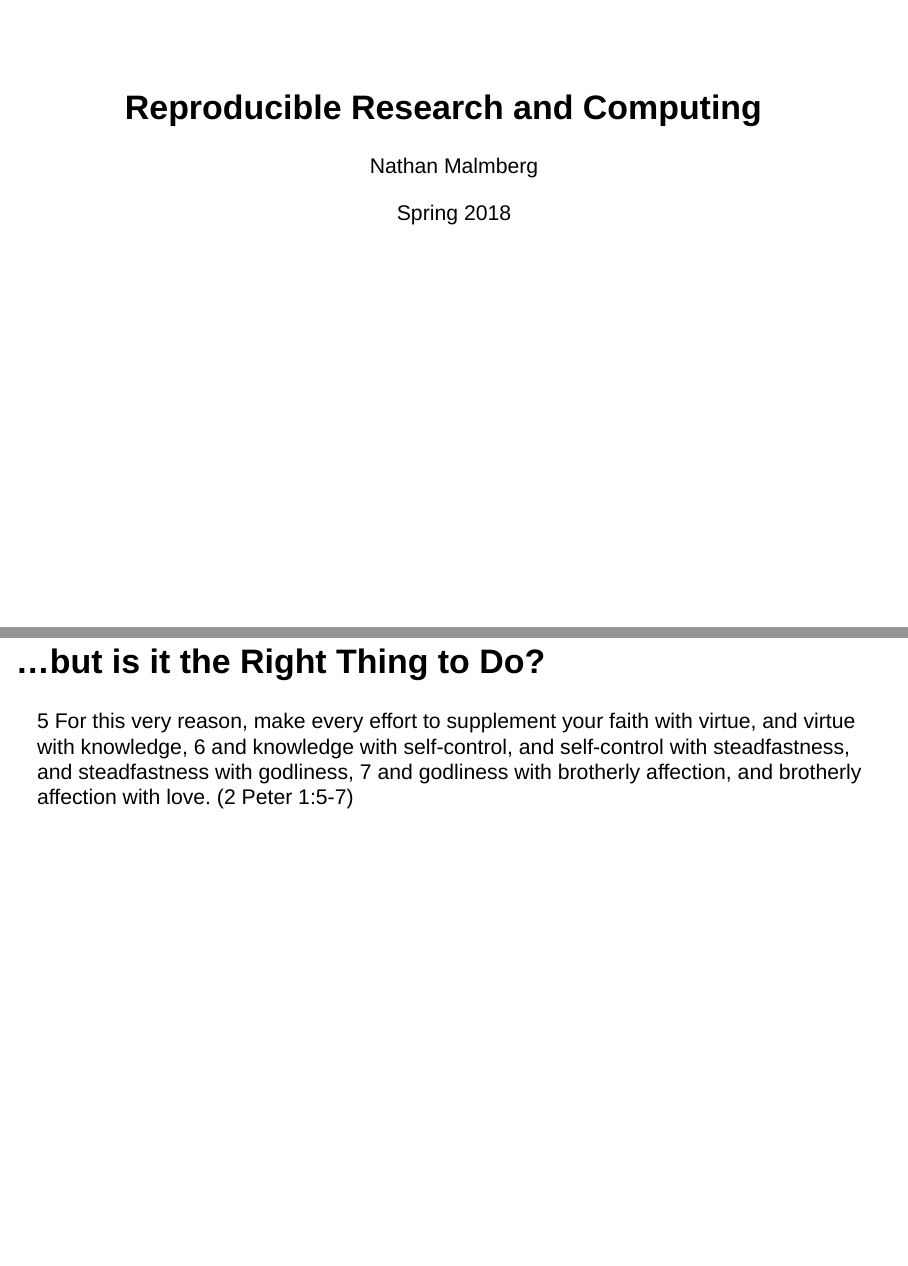
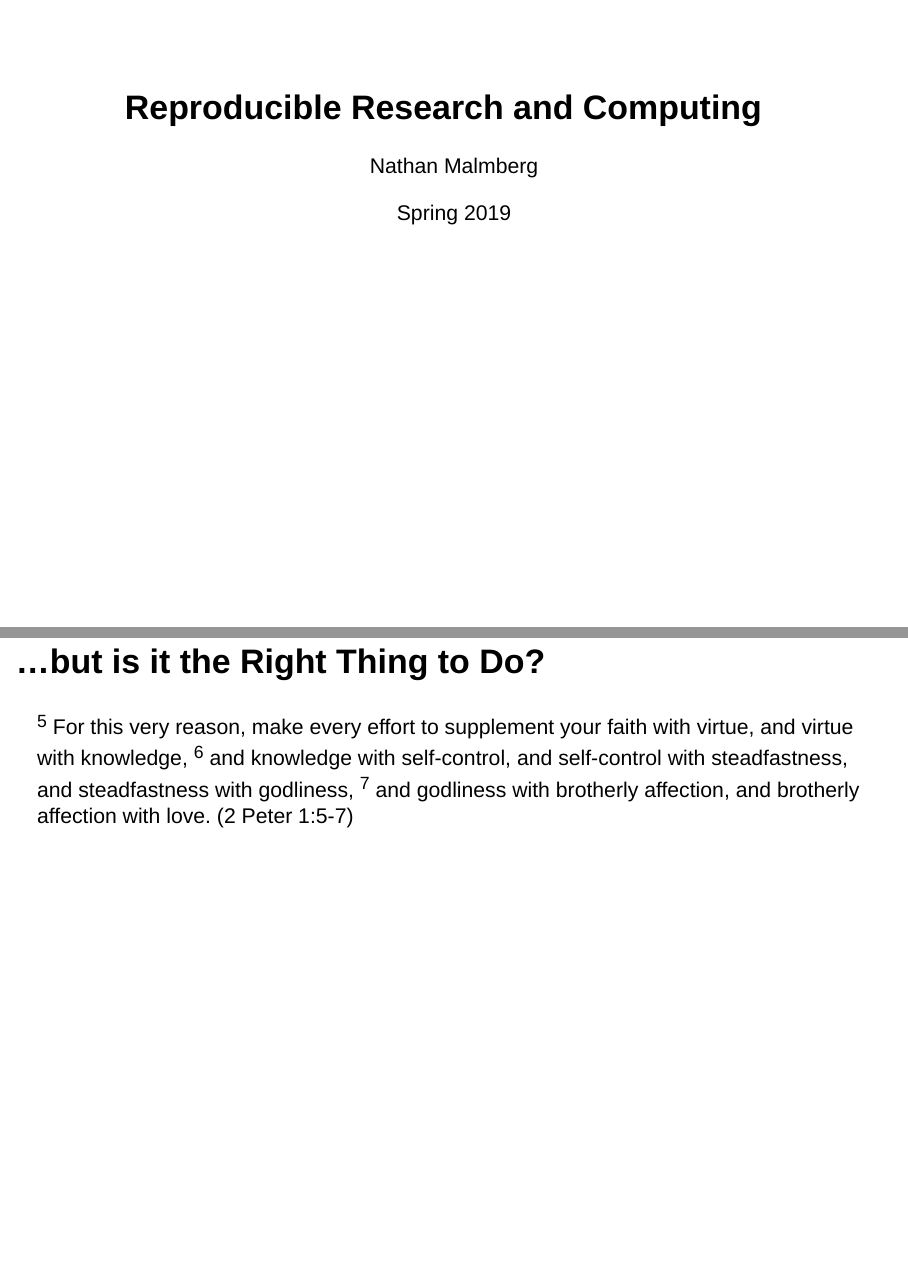
Before and after one commit to nmalmberg/ComputingII, an R Markdown document (Reproducible.Rmd): pages 1 and 13 of 14, joined at a grey line. Rendered offline with R 4.5, knitr and Pandoc, with nearby package versions; some code elsewhere in the file could not run offline; a font, LaTeX package, included part or bibliography that could not be used is replaced or left out.

Commit message:
Reformat definitions, verses

```diff
--- a/Reproducible.Rmd
+++ b/Reproducible.Rmd
@@ -1,7 +1,7 @@
 ---
 title: "Reproducible Research and Computing"
 author: "Nathan Malmberg"
-date: "Spring 2018"
+date: "Spring 2019"
 output:
   slidy_presentation:
     duration: 20
@@ -15,13 +15,13 @@ knitr::opts_chunk$set(echo = FALSE)
 
 # The Need for Reproducible Research
 ## Reproducible vs. Replicable
+- Replicable
+    - Different researchers
+    - Different data
+    - Same results
 - Reproducible
     - Different researchers
     - Same data
-    - Same results
-- Replicable
-    - Different researchers
-    - Different data
     - Same results
 
 ## Much Current Research Isn't Reproducible
@@ -77,10 +77,10 @@ plot(ppg ~ fuel, data=mileageframe, xlab="Fuel Type", ylab="Price Per Gallon")
     --Patrick TJ McPhee
 
 ## ...but is it the Right Thing to Do?
-5 For this very reason, make every effort to supplement your faith
-  with virtue, and virtue with knowledge, 6 and knowledge with
+^5^ For this very reason, make every effort to supplement your faith
+  with virtue, and virtue with knowledge, ^6^ and knowledge with
   self-control, and self-control with steadfastness, and steadfastness
-  with godliness, 7 and godliness with brotherly affection, and
+  with godliness, ^7^ and godliness with brotherly affection, and
   brotherly affection with love. (2 Peter 1:5-7)
 
 ## References
```
